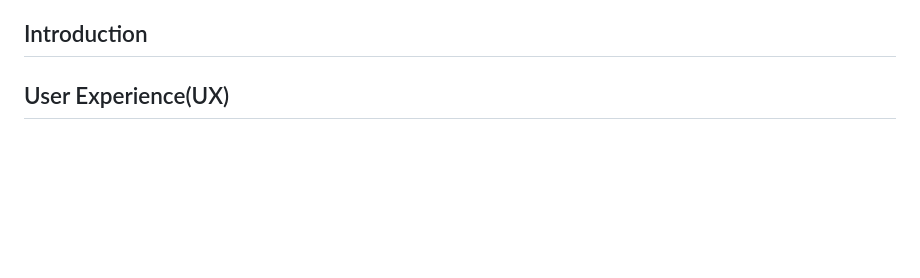
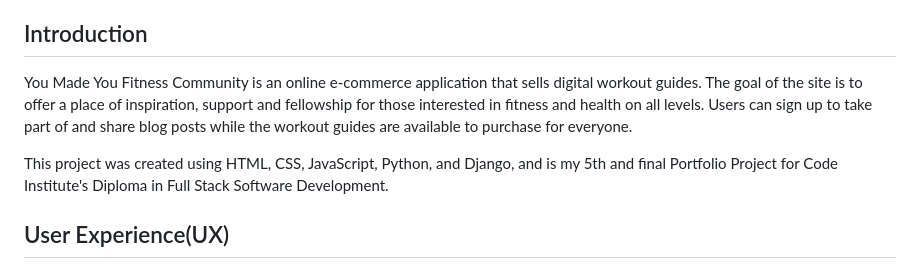
Before and after one commit to gustafsson96/you-made-you-fitness, a Markdown page: README.md, the part around the change. Rendered like a GitHub page; blank space fills up the shorter version.

Commit message:
Add introduction to README.md

```diff
--- a/README.md
+++ b/README.md
@@ -26,6 +26,10 @@ The live application can be found: **here**
   - [Credits](#credits)
 
 ## Introduction
+
+You Made You Fitness Community is an online e-commerce application that sells digital workout guides. The goal of the site is to offer a place of inspiration, support and fellowship for those interested in fitness and health on all levels. Users can sign up to take part of and share blog posts while the workout guides are available to purchase for everyone.
+
+This project was created using HTML, CSS, JavaScript, Python, and Django, and is my 5th and final Portfolio Project for Code Institute's Diploma in Full Stack Software Development.
 
 ## User Experience(UX)
 
```
